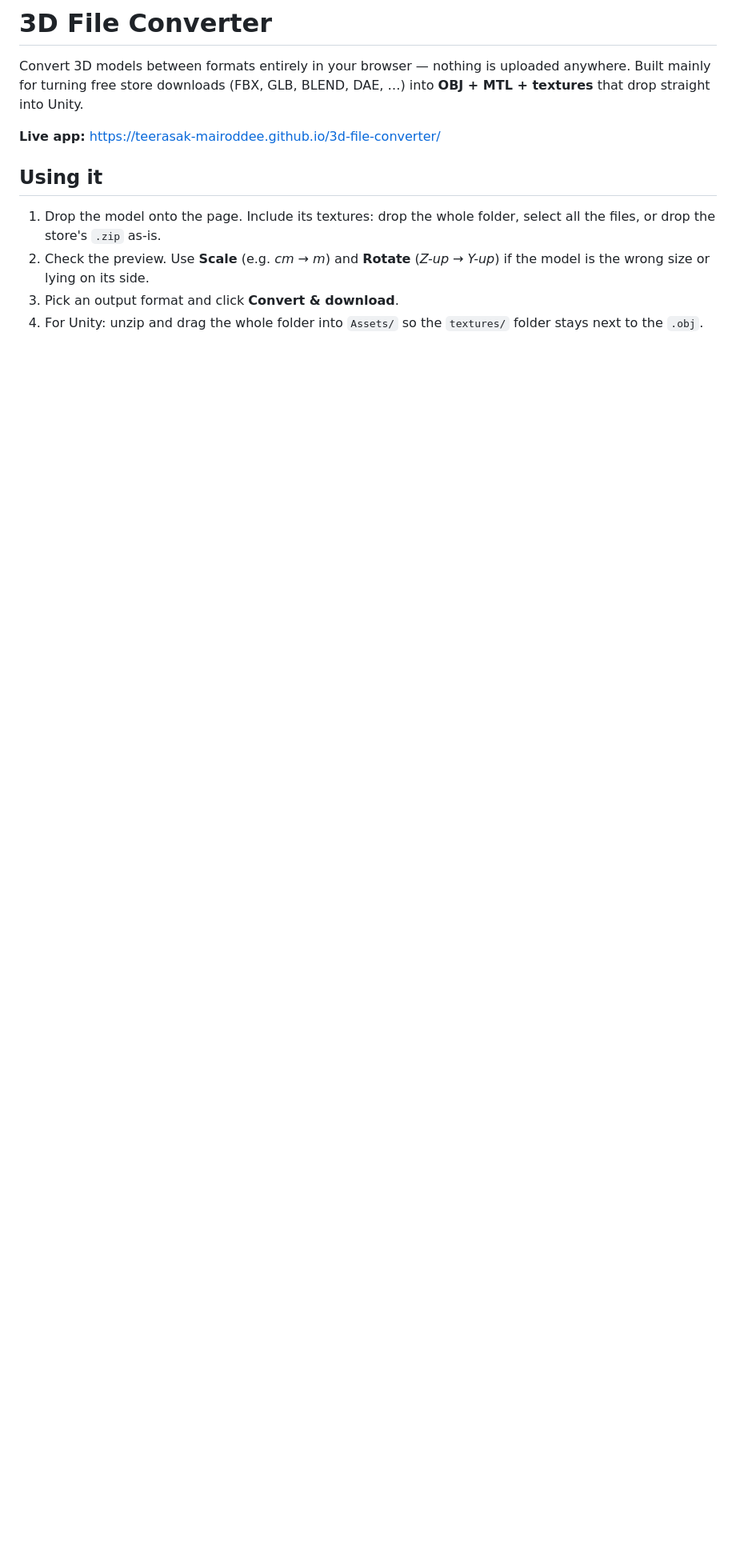
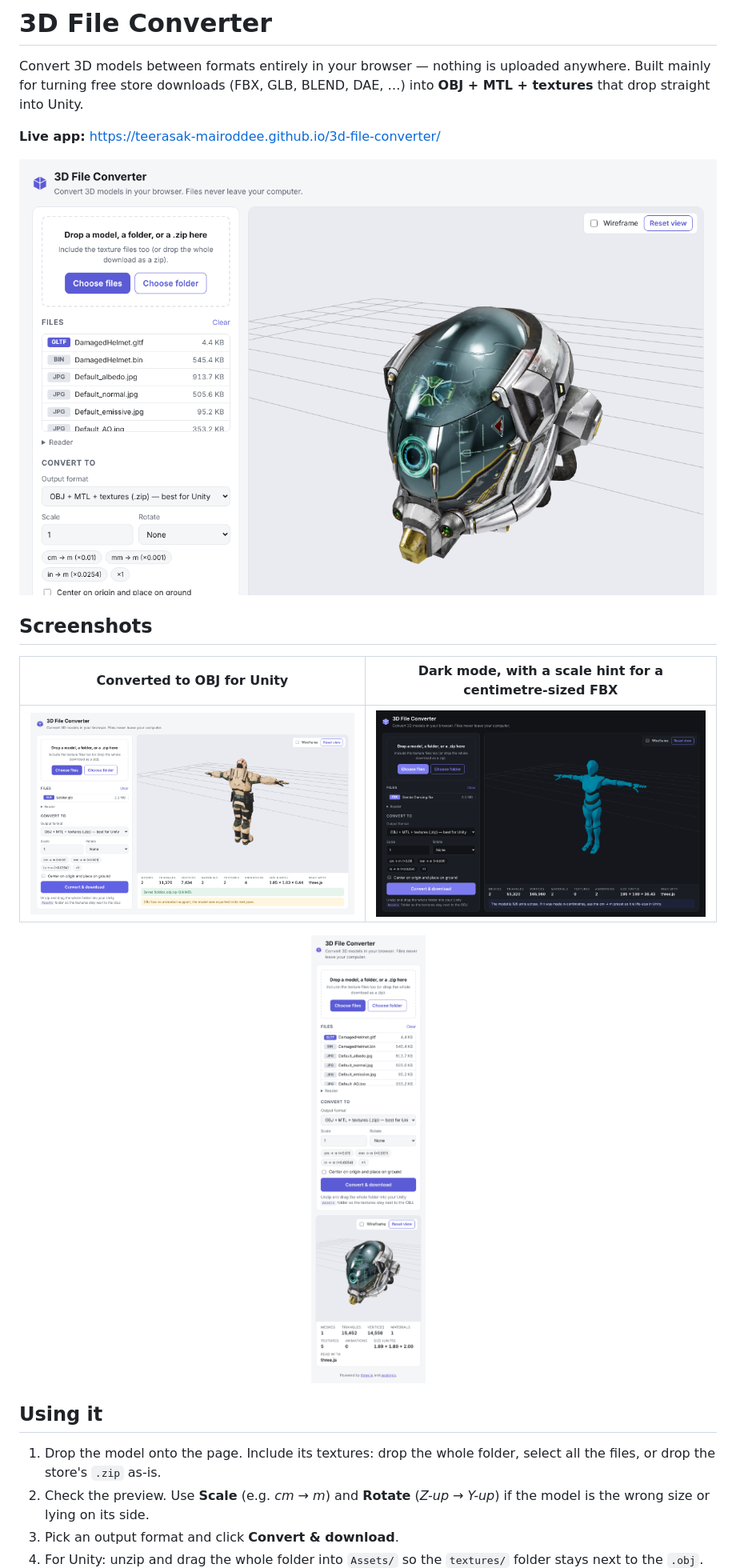
Before and after one commit to Teerasak-Mairoddee/3d-file-converter, a Markdown page: README.md, the part around the change. Shown at 80% size. Drawn GitHub-style; pictures changed too: docs/screenshots/converted.png (added), docs/screenshots/dark.png (added), docs/screenshots/mobile.png (added); blank space fills up the shorter version.

Commit message:
Add app screenshots to the README
Co-Authored-By: Claude Opus 5.5 (1M context) <noreply@anthropic.com>
Claude-Session: https://claude.ai/code/session_01Poa4op32ggGcxfTjEei9gK

```diff
--- a/README.md
+++ b/README.md
@@ -4,6 +4,16 @@ Convert 3D models between formats entirely in your browser — nothing is upload
 Built mainly for turning free store downloads (FBX, GLB, BLEND, DAE, …) into **OBJ + MTL + textures** that drop straight into Unity.
 
 **Live app:** https://teerasak-mairoddee.github.io/3d-file-converter/
+
+![A glTF helmet loaded with its textures, ready to convert](docs/screenshots/preview.png)
+
+## Screenshots
+
+| Converted to OBJ for Unity | Dark mode, with a scale hint for a centimetre-sized FBX |
+| --- | --- |
+| ![Soldier.glb converted to an OBJ zip](docs/screenshots/converted.png) | ![Samba Dancing.fbx in dark mode](docs/screenshots/dark.png) |
+
+<p align="center"><img src="docs/screenshots/mobile.png" alt="The app on a phone" width="300"></p>
 
 ## Using it
 
```
